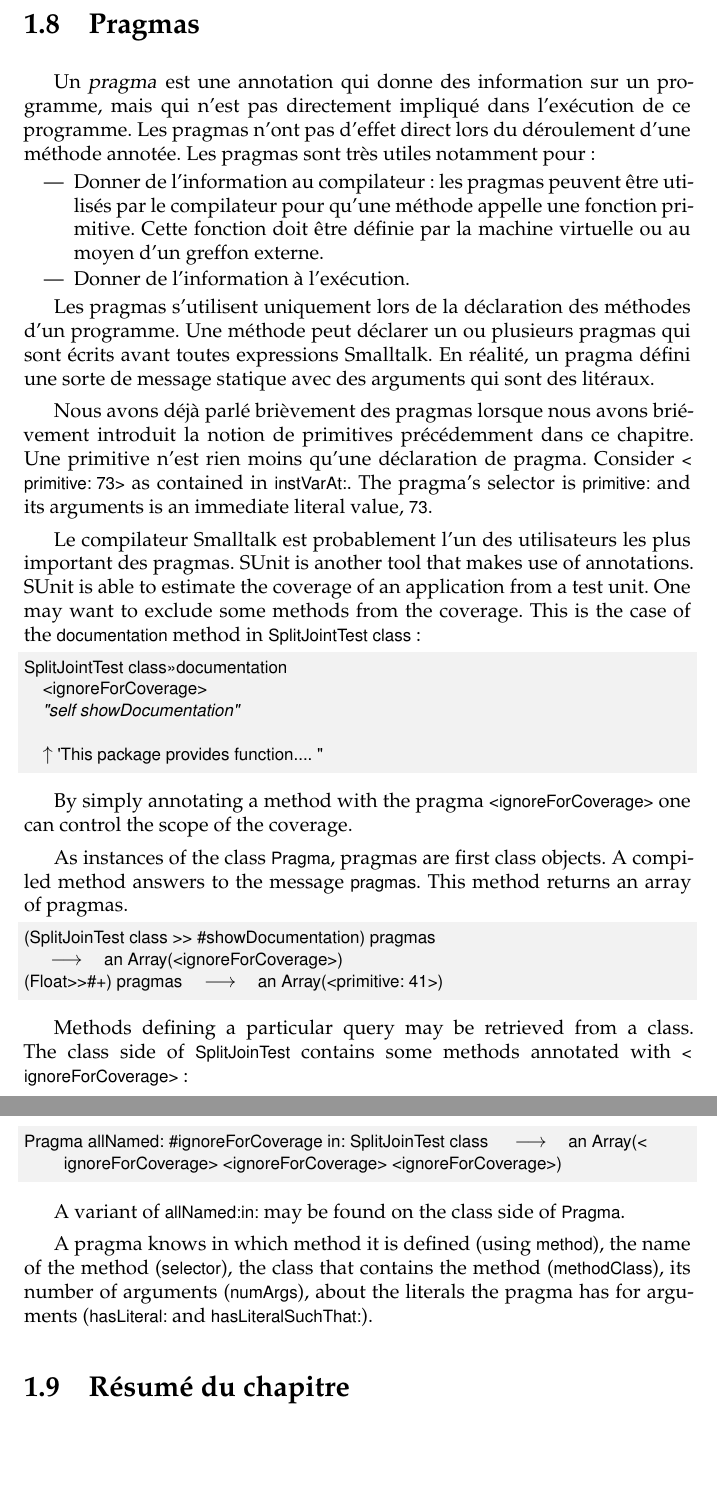
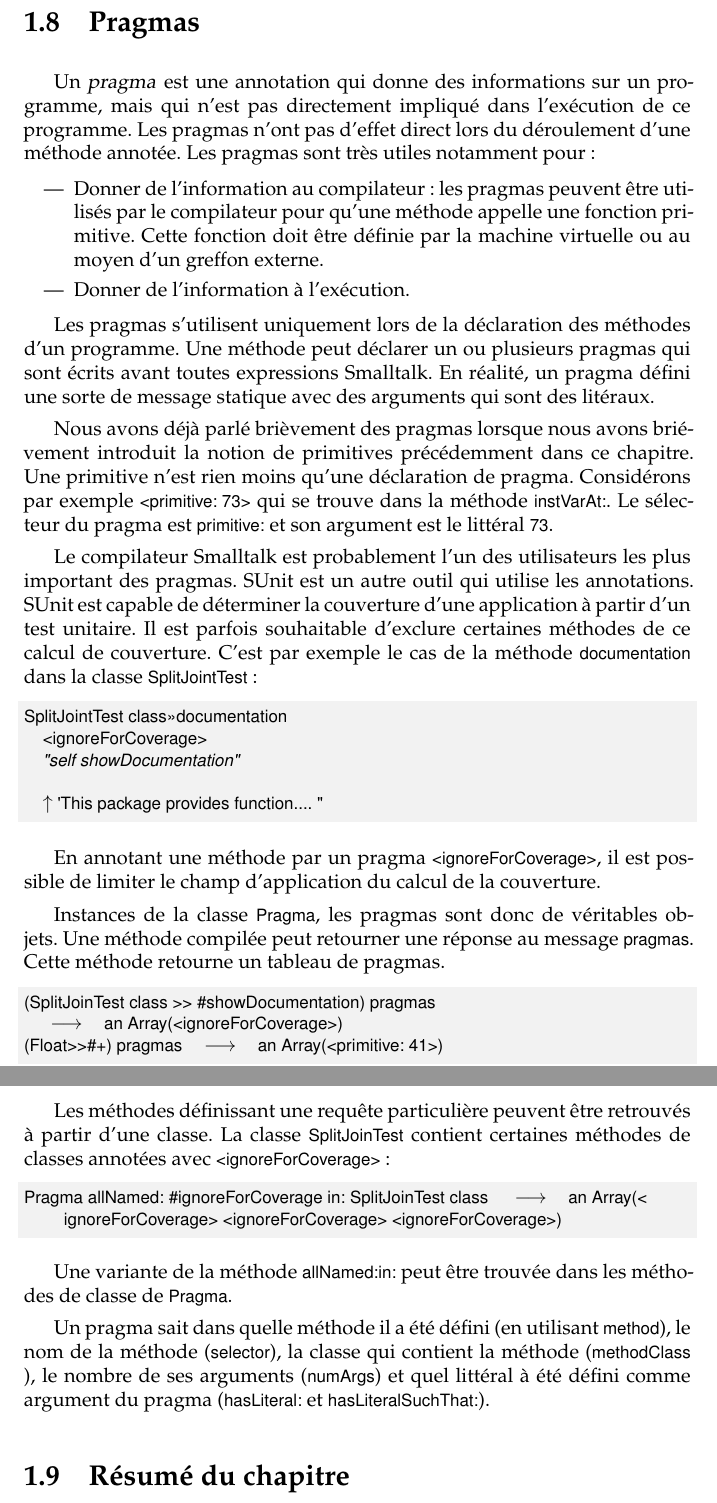
Before and after one commit to SquareBracketAssociates/PharoByExample-french, a LaTeX book (Reflection/Reflection.tex): two parts of pages 24 and 25 of 26, joined at a grey line, cut so that both start at the same text, the shorter picture padded with empty space. Compiled offline with pdfLaTeX.

Commit message:
14.7 is done

```diff
--- a/Reflection/Reflection.tex
+++ b/Reflection/Reflection.tex
@@ -865,7 +865,7 @@ Method wrappers can be used to perform any kind of suitable behaviour before or
 %======================================
 \section{Pragmas}
 
-Un \emphind{pragma} est une annotation qui donne des information sur un programme, mais qui n'est pas directement impliqué dans l'exécution de ce programme. Les pragmas n'ont pas d'effet direct lors du déroulement d'une méthode annotée.
+Un \emphind{pragma} est une annotation qui donne des informations sur un programme, mais qui n'est pas directement impliqué dans l'exécution de ce programme. Les pragmas n'ont pas d'effet direct lors du déroulement d'une méthode annotée.
 Les pragmas sont très utiles notamment pour :
 \begin{itemize}
 \item Donner de l'information au compilateur : les \indmain{pragmas} peuvent être utilisés par le compilateur pour qu'une méthode appelle une fonction primitive. Cette fonction doit être définie par la machine virtuelle ou au moyen d'un greffon externe.
@@ -875,9 +875,9 @@ Les pragmas sont très utiles notamment pour :
 Les pragmas s'utilisent uniquement lors de la déclaration des méthodes d'un programme. Une méthode peut déclarer un ou plusieurs pragmas qui sont écrits avant toutes expressions Smalltalk. En réalité, un pragma défini une sorte de message statique avec des arguments qui sont des litéraux.
 
 Nous avons déjà parlé brièvement des pragmas lorsque nous avons briévement introduit la notion de primitives précédemment dans ce chapitre. Une primitive n'est rien moins qu'une déclaration de pragma.
-Consider \ct{<primitive: 73>} as contained in \ct{instVarAt:}. The pragma's selector is \ct{primitive:} and its arguments is an immediate literal value, \ct{73}.
+Considérons par exemple \ct{<primitive: 73>} qui se trouve dans la méthode \ct{instVarAt:}. Le sélecteur du pragma est \ct{primitive:} et son argument est le littéral \ct{73}.
 
-Le compilateur Smalltalk est probablement l'un des utilisateurs les plus important des pragmas. SUnit is another tool that makes use of annotations. SUnit is able to estimate the coverage of an application from a test unit. One may want to exclude some methods from the coverage. This is the case of the \ct!documentation! method in \ct!SplitJointTest class!:
+Le compilateur Smalltalk est probablement l'un des utilisateurs les plus important des pragmas. SUnit est un autre outil qui utilise les annotations. SUnit est capable de déterminer la couverture d'une application à partir d'un test unitaire. Il est parfois souhaitable d'exclure certaines méthodes de ce calcul de couverture. C'est par exemple le cas de la méthode \ct!documentation! dans la classe \ct!SplitJointTest! :
 
 \begin{code}{}
 SplitJointTest class>>>documentation
@@ -887,7 +887,7 @@ SplitJointTest class>>>documentation
 	^ 'This package provides function.... "
 \end{code}
 
-By simply annotating a method with the pragma \ct!<ignoreForCoverage>! one can control the scope of the coverage.
+En annotant une méthode par un pragma \ct!<ignoreForCoverage>!, il est possible de limiter le champ d'application du calcul de la couverture.
 
 %Beside the compiler, Lint is a heavy user of pragmas. Lint is a static code analyzer that flags suspicious, non-portable constructs and code that is likely to contain bugs. It may happen that a method needs to be excluded from Lint analysis. This is the case here:
 
@@ -903,7 +903,7 @@ By simply annotating a method with the pragma \ct!<ignoreForCoverage>! one can c
 
 %One of the pragmas used by Lint to filter out methods is \ct{lint:rationale:author:}.
 
-As instances of the class \clsind{Pragma}, pragmas are first class objects. A compiled method answers to the message \mthind{CompiledMethod}{pragmas}. This method returns an array of pragmas.
+Instances de la classe \clsind{Pragma}, les pragmas sont donc de véritables objets. Une méthode compilée peut retourner une réponse au message \mthind{CompiledMethod}{pragmas}. Cette méthode retourne un tableau de pragmas.
 
 \begin{code}{@TEST}
 (SplitJoinTest class >> #showDocumentation) pragmas
@@ -911,15 +911,15 @@ As instances of the class \clsind{Pragma}, pragmas are first class objects. A co
 (Float>>#+) pragmas --> an Array(<primitive: 41>)
 \end{code}
 
-Methods defining a particular query may be retrieved from a class. The class side of \ct!SplitJoinTest! contains some methods annotated with \ct!<ignoreForCoverage>!:
+Les méthodes définissant une requête particulière peuvent être retrouvés à partir d'une classe. La classe \ct!SplitJoinTest! contient certaines méthodes de classes annotées avec \ct!<ignoreForCoverage>! :
 
 \begin{code}{@TEST}
 Pragma allNamed: #ignoreForCoverage in: SplitJoinTest class  --> an Array(<ignoreForCoverage> <ignoreForCoverage> <ignoreForCoverage>)
 \end{code}
 
-A variant of \ct{allNamed:in:} may be found on the class side of \ct{Pragma}.
+Une variante de la méthode \ct{allNamed:in:} peut être trouvée dans les méthodes de classe de \ct{Pragma}.
 
-A pragma knows in which method it is defined (using \ct{method}), the name of the method (\ct{selector}), the class that contains the method (\ct{methodClass}), its number of arguments (\ct{numArgs}), about the literals the pragma has for arguments (\ct{hasLiteral:} and \ct{hasLiteralSuchThat:}).
+Un pragma sait dans quelle méthode il a été défini (en utilisant \ct{method}), le nom de la méthode (\ct{selector}), la classe qui contient la méthode (\ct{methodClass}), le nombre de ses arguments (\ct{numArgs}) et quel littéral à été défini comme argument du pragma (\ct{hasLiteral:} et \ct{hasLiteralSuchThat:}).
 
 %\lr{Typically pragmas are performed on an interpreter object that understands the pragma message.}
 
```
